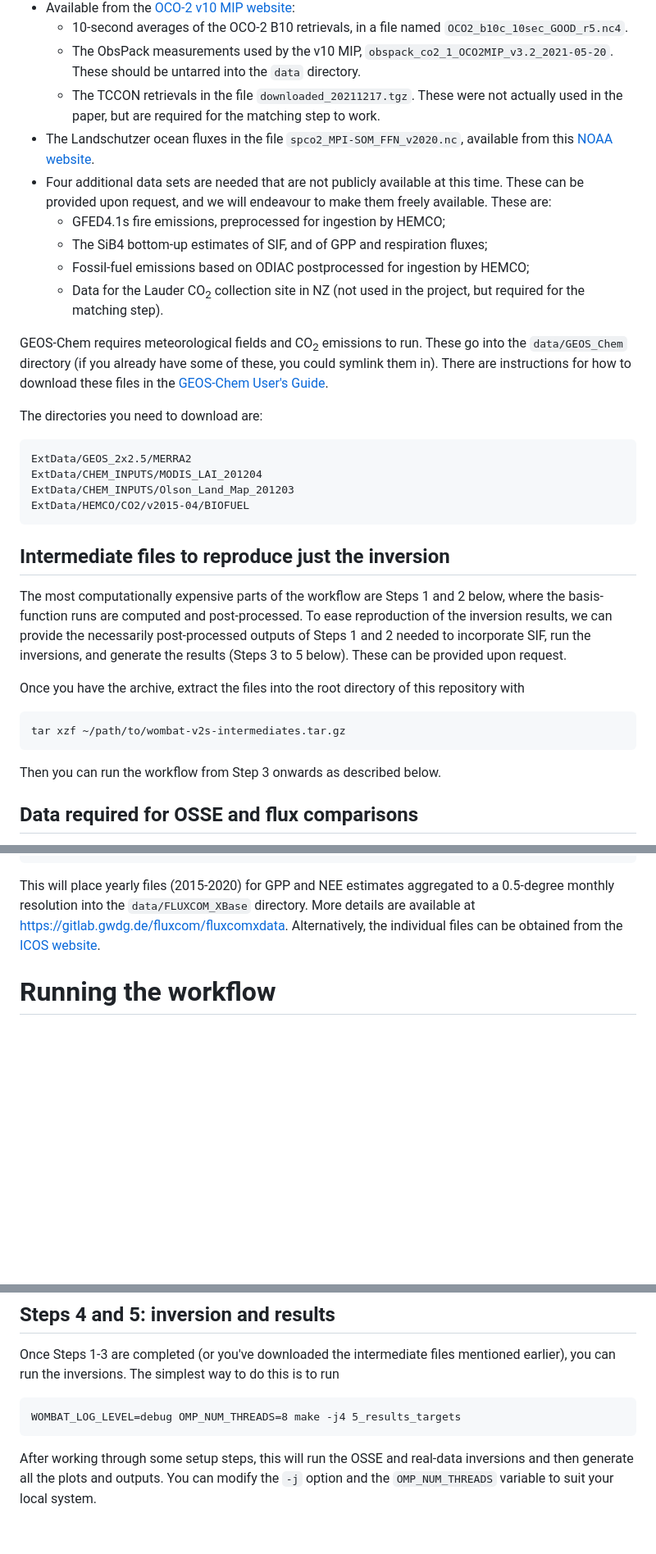
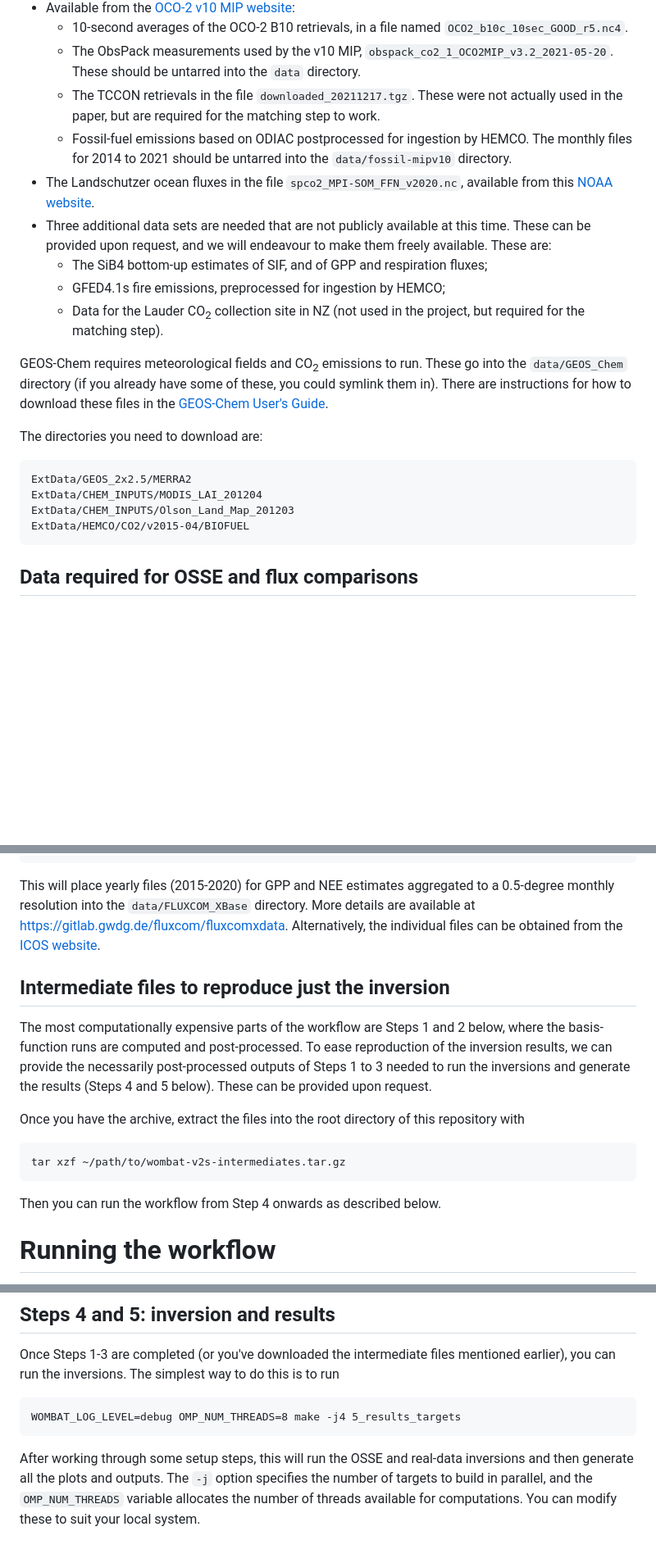
Before and after one commit to joshhjacobson/wombat-v2s, a Markdown page: README.md, 3 parts joined by grey strips. Shown at 82% size. Rendered like a GitHub page; blank space fills up the shorter version.

Commit message:
Add clarifications to README

````diff
--- a/README.md
+++ b/README.md
@@ -64,11 +64,11 @@ In addition to those data sets already provided, the following data are needed t
   - 10-second averages of the OCO-2 B10 retrievals, in a file named `OCO2_b10c_10sec_GOOD_r5.nc4`.
   - The ObsPack measurements used by the v10 MIP, `obspack_co2_1_OCO2MIP_v3.2_2021-05-20`. These should be untarred into the `data` directory.
   - The TCCON retrievals in the file `downloaded_20211217.tgz`. These were not actually used in the paper, but are required for the matching step to work.
+  - Fossil-fuel emissions based on ODIAC postprocessed for ingestion by HEMCO. The monthly files for 2014 to 2021 should be untarred into the `data/fossil-mipv10` directory.
 - The Landschutzer ocean fluxes in the file `spco2_MPI-SOM_FFN_v2020.nc`, available from this [NOAA website](https://www.ncei.noaa.gov/data/oceans/ncei/ocads/data/0160558/MPI_SOM-FFN_v2020/).
-- Four additional data sets are needed that are not publicly available at this time. These can be provided upon request, and we will endeavour to make them freely available. These are:
+- Three additional data sets are needed that are not publicly available at this time. These can be provided upon request, and we will endeavour to make them freely available. These are:
+  - The SiB4 bottom-up estimates of SIF, and of GPP and respiration fluxes;
   - GFED4.1s fire emissions, preprocessed for ingestion by HEMCO;
-  - The SiB4 bottom-up estimates of SIF, and of GPP and respiration fluxes;
-  - Fossil-fuel emissions based on ODIAC postprocessed for ingestion by HEMCO;
   - Data for the Lauder CO<sub>2</sub> collection site in NZ (not used in the project, but required for the matching step).
 
 GEOS-Chem requires meteorological fields and CO<sub>2</sub> emissions to run. These go into the `data/GEOS_Chem` directory (if you already have some of these, you could symlink them in). There are instructions for how to download these files in the [GEOS-Chem User's Guide](https://geoschem.github.io/gcclassic-manpage-archive/man.GC_12/chapter_4.html).
@@ -81,18 +81,6 @@ ExtData/CHEM_INPUTS/MODIS_LAI_201204
 ExtData/CHEM_INPUTS/Olson_Land_Map_201203
 ExtData/HEMCO/CO2/v2015-04/BIOFUEL
 ```
-
-## Intermediate files to reproduce just the inversion
-
-The most computationally expensive parts of the workflow are Steps 1 and 2 below, where the basis-function runs are computed and post-processed. To ease reproduction of the inversion results, we can provide the necessarily post-processed outputs of Steps 1 and 2 needed to incorporate SIF, run the inversions, and generate the results (Steps 3 to 5 below). These can be provided upon request.
-
-Once you have the archive, extract the files into the root directory of this repository with
-
-```
-tar xzf ~/path/to/wombat-v2s-intermediates.tar.gz
-```
-
-Then you can run the workflow from Step 3 onwards as described below.
 
 ## Data required for OSSE and flux comparisons
 
@@ -108,6 +96,18 @@ mkdir data/FLUXCOM_XBase
 ```
 
 This will place yearly files (2015-2020) for GPP and NEE estimates aggregated to a 0.5-degree monthly resolution into the `data/FLUXCOM_XBase` directory. More details are available at https://gitlab.gwdg.de/fluxcom/fluxcomxdata. Alternatively, the individual files can be obtained from the [ICOS website](https://doi.org/10.18160/5NZG-JMJE).
+
+## Intermediate files to reproduce just the inversion
+
+The most computationally expensive parts of the workflow are Steps 1 and 2 below, where the basis-function runs are computed and post-processed. To ease reproduction of the inversion results, we can provide the necessarily post-processed outputs of Steps 1 to 3 needed to run the inversions and generate the results (Steps 4 and 5 below). These can be provided upon request.
+
+Once you have the archive, extract the files into the root directory of this repository with
+
+```
+tar xzf ~/path/to/wombat-v2s-intermediates.tar.gz
+```
+
+Then you can run the workflow from Step 4 onwards as described below.
 
 # Running the workflow
 
@@ -187,4 +187,4 @@ Once Steps 1-3 are completed (or you've downloaded the intermediate files mentio
 WOMBAT_LOG_LEVEL=debug OMP_NUM_THREADS=8 make -j4 5_results_targets
 ```
 
-After working through some setup steps, this will run the OSSE and real-data inversions and then generate all the plots and outputs. You can modify the `-j` option and the `OMP_NUM_THREADS` variable to suit your local system.
+After working through some setup steps, this will run the OSSE and real-data inversions and then generate all the plots and outputs. The `-j` option specifies the number of targets to build in parallel, and the `OMP_NUM_THREADS` variable allocates the number of threads available for computations. You can modify these to suit your local system.
````
